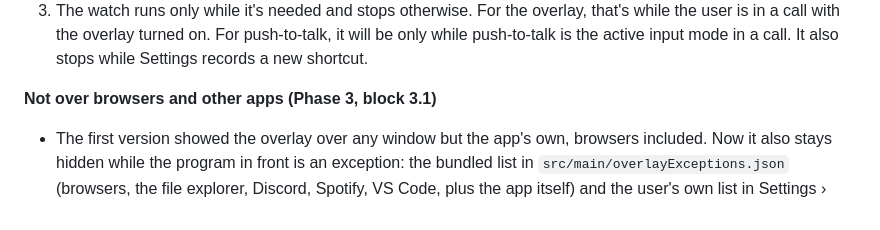
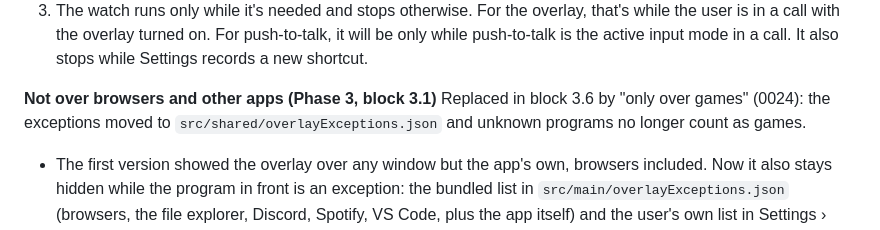
Before and after one commit to eduoliveira1504/aureum-voice, a Markdown page: docs/decisions/0012-in-game-overlay.md, the part around the change. GitHub-like rendering.

```diff
--- a/docs/decisions/0012-in-game-overlay.md
+++ b/docs/decisions/0012-in-game-overlay.md
@@ -99,6 +99,8 @@ later:
    active input mode in a call. It also stops while Settings records a new shortcut.
 
 **Not over browsers and other apps (Phase 3, block 3.1)**
+Replaced in block 3.6 by "only over games" (0024): the exceptions moved to
+`src/shared/overlayExceptions.json` and unknown programs no longer count as games.
 - The first version showed the overlay over any window but the app's own, browsers included. Now it
   also stays hidden while the program in front is an exception: the bundled list in
   `src/main/overlayExceptions.json` (browsers, the file explorer, Discord, Spotify, VS Code, plus the
```
Also changed, not shown: docs/decisions/0024-overlay-games-and-watching.md (added, +72 -0 lines), docs/decisions/PHASE3.md (+9 -5 lines).
